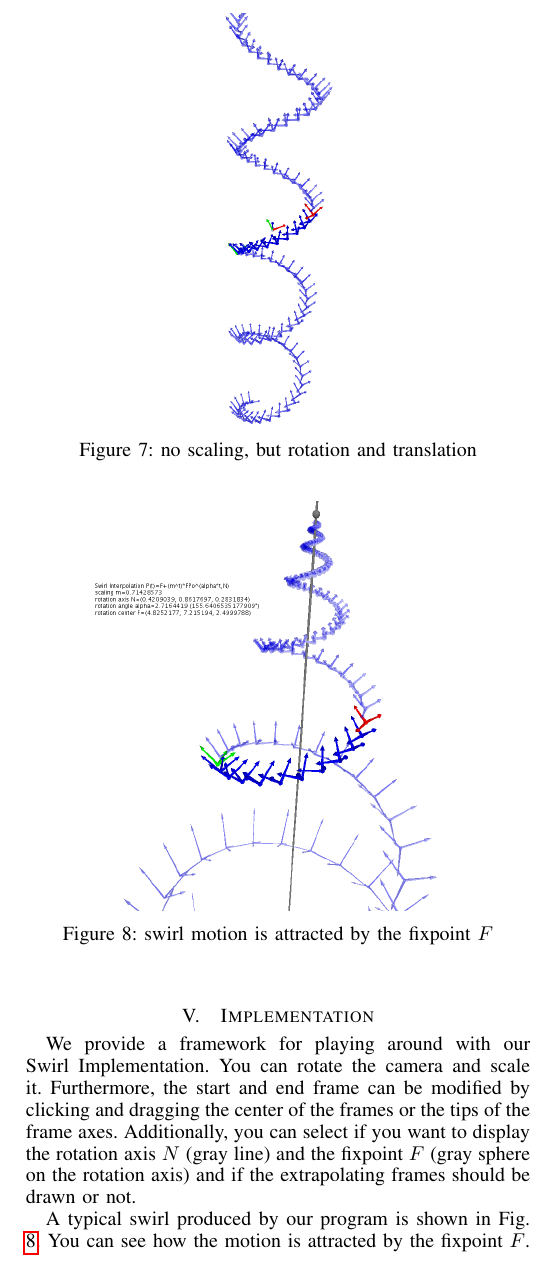
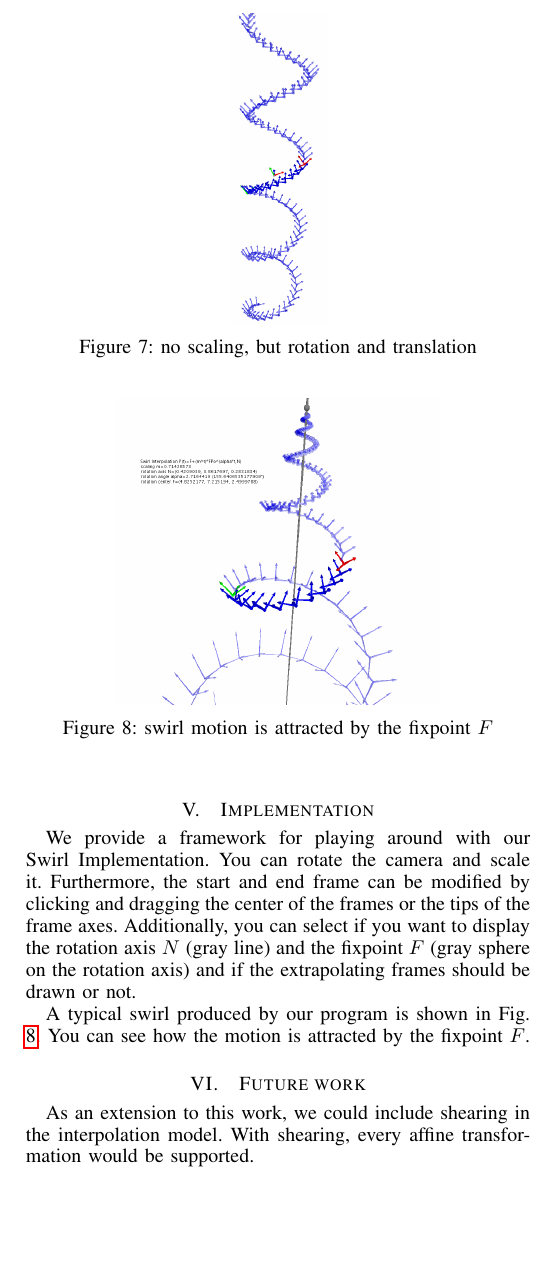
Before and after one commit to shamanDevel/Swirl, a LaTeX paper (Paper/Project2.tex): part of one column of page 3 of 3, cut so that both start at the same text, the shorter picture padded with empty space. Compiled offline with pdfLaTeX.

Commit message:
added future work

```diff
--- a/Paper/Project2.tex
+++ b/Paper/Project2.tex
@@ -256,7 +256,7 @@ If we start with the case presented in the previous section and let $m$ run to 1
 If the scaling factor $m$ is 1, $F$ goes to infinity. The swirl degenerates to a circular movement in the rotation plane plus a linear translation orthogonal to the rotation plane. The swirl is therefore a perfect spiral, see Fig. \ref{fig:P7}.
 \begin{figure}
 	\centering
-		\includegraphics[scale=0.4]{pictures/P7.png}
+		\includegraphics[scale=0.3]{pictures/P7.png}
 	\caption{no scaling, but rotation and translation}
 	\label{fig:P7}
 \end{figure}
@@ -269,10 +269,12 @@ A typical swirl produced by our program is shown in Fig. \ref{fig:P3}. You can s
 
 \begin{figure}
 	\centering
-		\includegraphics[scale=0.4]{pictures/P3.png}
+		\includegraphics[scale=0.3]{pictures/P3.png}
 	\caption{swirl motion is attracted by the fixpoint $F$}
 	\label{fig:P3}
 \end{figure}
 
+\section{Future work}
+As an extension to this work, we could include shearing in the interpolation model. With shearing, every affine transformation would be supported.
 
 \end{document}
```
Also changed, not shown: Paper/Project2.tex (4 more changed lines).
